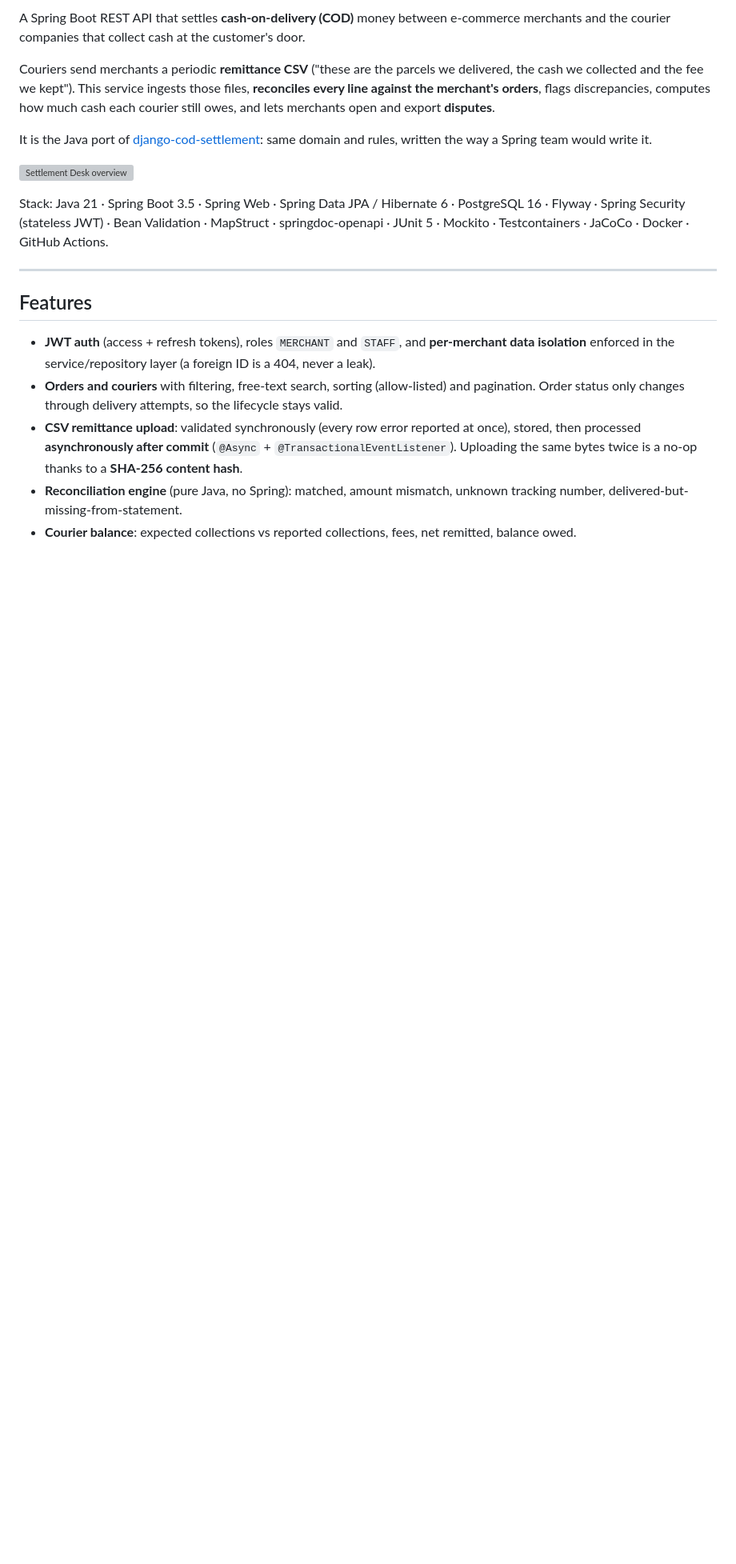
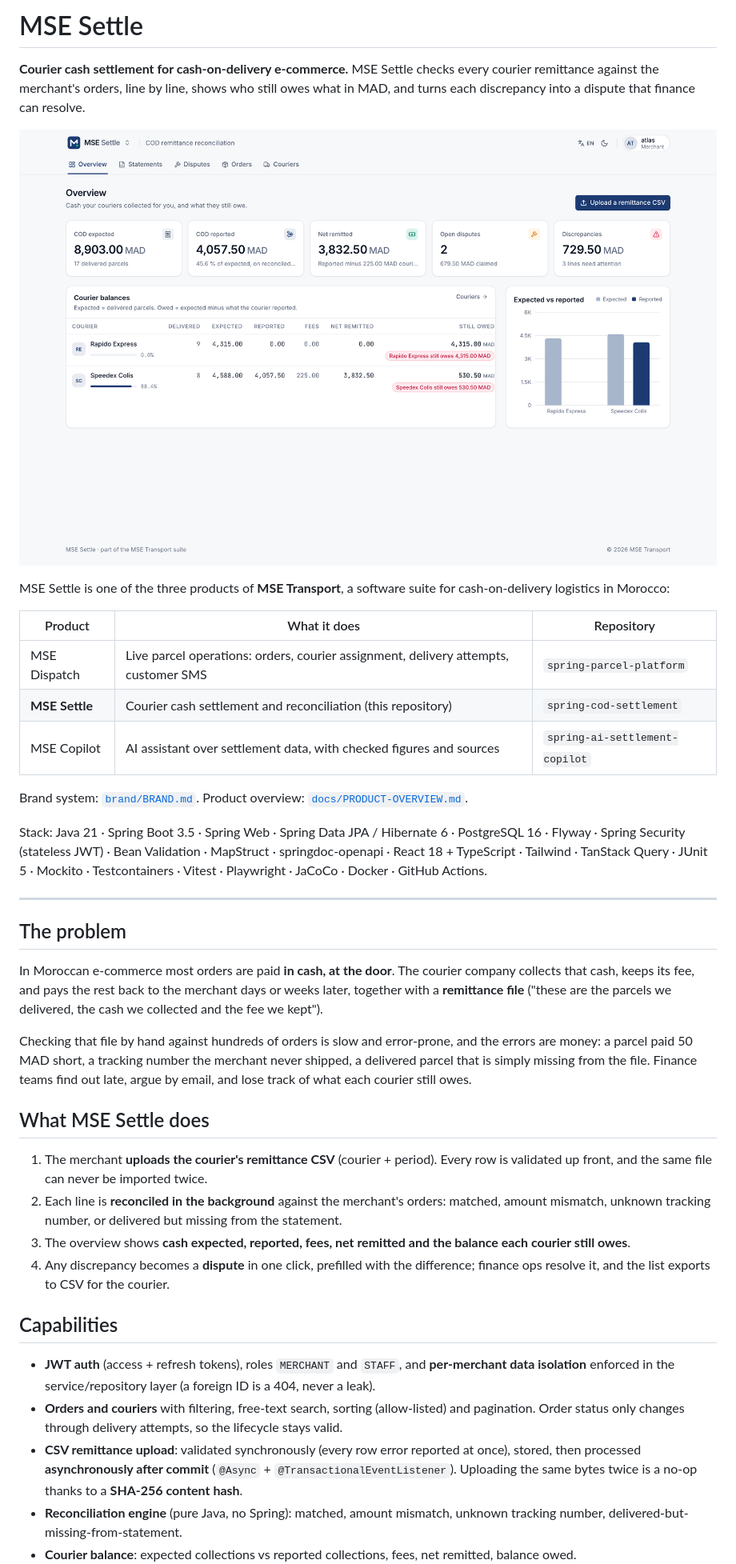
Before and after one commit to AmineBenzaazaa/spring-cod-settlement, a Markdown page: README.md, the part around one of its changes. Shown at 80% size. GitHub-like rendering; pictures changed too: docs/screenshots/overview.png (added); blank space fills up the shorter version; grey boxes are pictures that could not be loaded.

```diff
--- a/README.md
+++ b/README.md
@@ -2,24 +2,54 @@
 
-A Spring Boot REST API that settles **cash-on-delivery (COD)** money between e-commerce
-merchants and the courier companies that collect cash at the customer's door.
+# MSE Settle
 
-Couriers send merchants a periodic **remittance CSV** ("these are the parcels we delivered,
-the cash we collected and the fee we kept"). This service ingests those files, **reconciles
-every line against the merchant's orders**, flags discrepancies, computes how much cash each
-courier still owes, and lets merchants open and export **disputes**.
+**Courier cash settlement for cash-on-delivery e-commerce.** MSE Settle checks every courier
+remittance against the merchant's orders, line by line, shows who still owes what in MAD, and
+turns each discrepancy into a dispute that finance can resolve.
 
-It is the Java port of [django-cod-settlement](https://github.com/AmineBenzaazaa/django-cod-settlement):
-same domain and rules, written the way a Spring team would write it.
+![MSE Settle overview: cash expected, reported and remitted, with per-courier balances](docs/screenshots/overview.png)
 
-![Settlement Desk overview](docs/img/overview.png)
+MSE Settle is one of the three products of **MSE Transport**, a software suite for cash-on-delivery
+logistics in Morocco:
+
+| Product | What it does | Repository |
+|---|---|---|
+| MSE Dispatch | Live parcel operations: orders, courier assignment, delivery attempts, customer SMS | `spring-parcel-platform` |
+| **MSE Settle** | Courier cash settlement and reconciliation (this repository) | `spring-cod-settlement` |
+| MSE Copilot | AI assistant over settlement data, with checked figures and sources | `spring-ai-settlement-copilot` |
+
+Brand system: [`brand/BRAND.md`](brand/BRAND.md). Product overview: [`docs/PRODUCT-OVERVIEW.md`](docs/PRODUCT-OVERVIEW.md).
 
 Stack: Java 21 · Spring Boot 3.5 · Spring Web · Spring Data JPA / Hibernate 6 · PostgreSQL 16 ·
 Flyway · Spring Security (stateless JWT) · Bean Validation · MapStruct · springdoc-openapi ·
-JUnit 5 · Mockito · Testcontainers · JaCoCo · Docker · GitHub Actions.
+React 18 + TypeScript · Tailwind · TanStack Query · JUnit 5 · Mockito · Testcontainers · Vitest ·
+Playwright · JaCoCo · Docker · GitHub Actions.
 
 ---
 
-## Features
+## The problem
+
+In Moroccan e-commerce most orders are paid **in cash, at the door**. The courier company collects
+that cash, keeps its fee, and pays the rest back to the merchant days or weeks later, together with
+a **remittance file** ("these are the parcels we delivered, the cash we collected and the fee we
+kept").
+
+Checking that file by hand against hundreds of orders is slow and error-prone, and the errors are
+money: a parcel paid 50 MAD short, a tracking number the merchant never shipped, a delivered parcel
+that is simply missing from the file. Finance teams find out late, argue by email, and lose track of
+what each courier still owes.
+
+## What MSE Settle does
+
+1. The merchant **uploads the courier's remittance CSV** (courier + period). Every row is validated
+   up front, and the same file can never be imported twice.
+2. Each line is **reconciled in the background** against the merchant's orders: matched, amount
+   mismatch, unknown tracking number, or delivered but missing from the statement.
+3. The overview shows **cash expected, reported, fees, net remitted and the balance each courier
+   still owes**.
+4. Any discrepancy becomes a **dispute** in one click, prefilled with the difference; finance ops
+   resolve it, and the list exports to CSV for the courier.
+
+## Capabilities
 
 - **JWT auth** (access + refresh tokens), roles `MERCHANT` and `STAFF`, and **per-merchant data
   isolation** enforced in the service/repository layer (a foreign ID is a 404, never a leak).
```
Also changed, not shown: other parts of README.md (+33 -54 lines), docs/screenshots/disputes-dark.png (added), docs/screenshots/login.png (added), docs/screenshots/reconciliation.png (added), docs/screenshots/statements.png (added).
